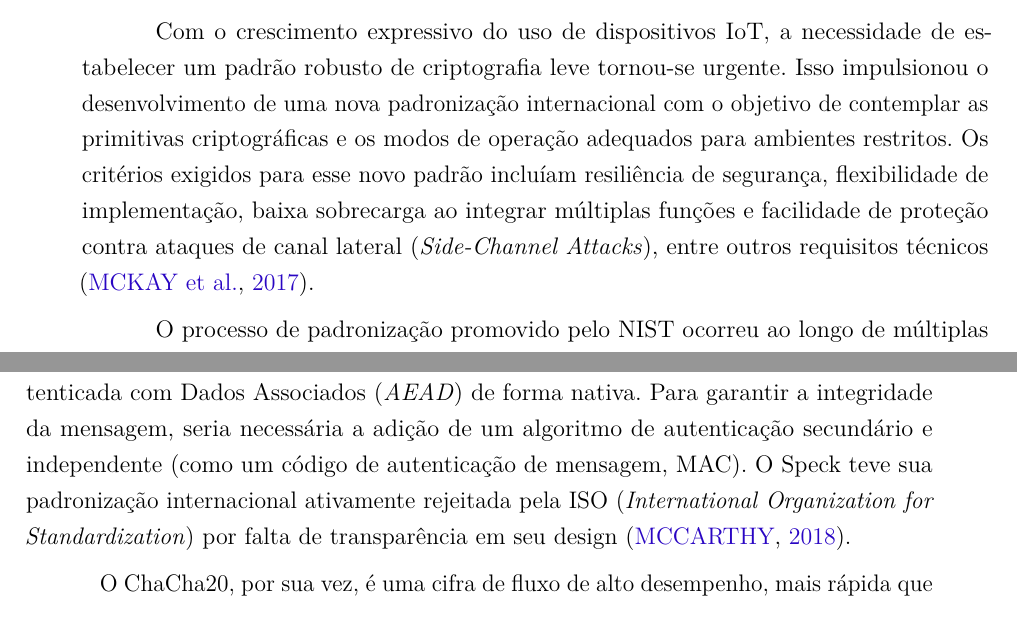
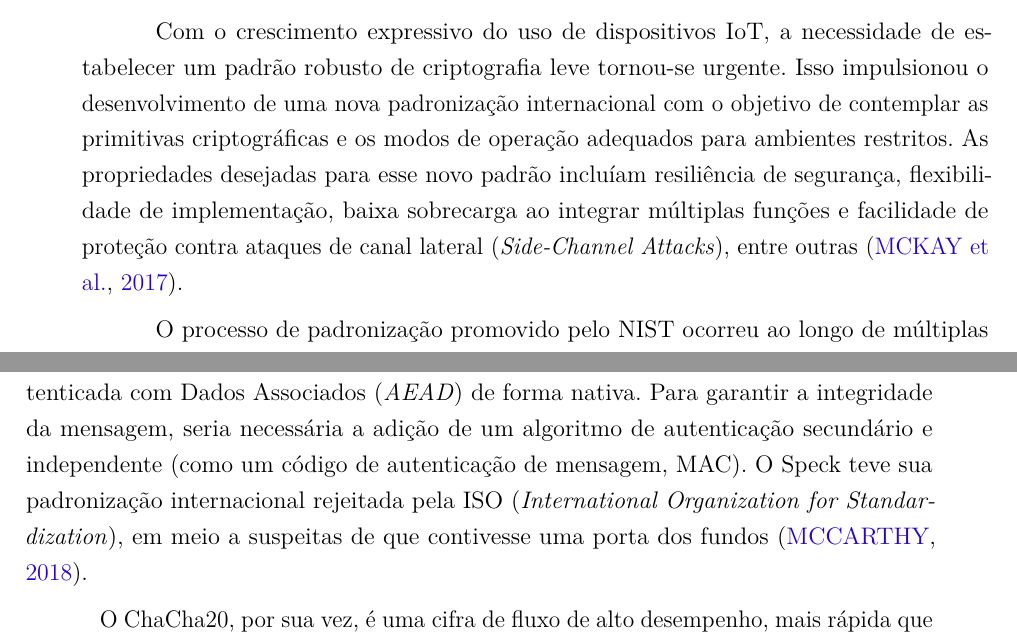
Before and after one commit to jvbarea/monografia-tcc, a LaTeX thesis (main.tex, which reads felipe/cap2-criptografia-leve.tex): two parts of pages 43 and 46 of 119, joined at a grey line, cut so that both start at the same text. Compiled offline with pdfLaTeX.

Commit message:
Segurança, Cap. 2: fonte das figuras do Ascon e citações ajustadas ao que as fontes dizem

```diff
--- a/felipe/cap2-criptografia-leve.tex
+++ b/felipe/cap2-criptografia-leve.tex
@@ -3,7 +3,7 @@ Em dispositivos IoT, onde o baixo consumo de energia é um requisito essencial p
 
 O Instituto Nacional de Padrões e Tecnologia dos Estados Unidos (NIST), responsável pela padronização do \textit{Advanced Encryption Standard} (AES), conduziu também a padronização da criptografia leve (\textit{Lightweight Cryptography}) \cite{chen2022cornerstone}.
 
-Com o crescimento expressivo do uso de dispositivos IoT, a necessidade de estabelecer um padrão robusto de criptografia leve tornou-se urgente. Isso impulsionou o desenvolvimento de uma nova padronização internacional com o objetivo de contemplar as primitivas criptográficas e os modos de operação adequados para ambientes restritos. Os critérios exigidos para esse novo padrão incluíam resiliência de segurança, flexibilidade de implementação, baixa sobrecarga ao integrar múltiplas funções e facilidade de proteção contra ataques de canal lateral (\textit{Side-Channel Attacks}), entre outros requisitos técnicos \cite{nistir8114}.
+Com o crescimento expressivo do uso de dispositivos IoT, a necessidade de estabelecer um padrão robusto de criptografia leve tornou-se urgente. Isso impulsionou o desenvolvimento de uma nova padronização internacional com o objetivo de contemplar as primitivas criptográficas e os modos de operação adequados para ambientes restritos. As propriedades desejadas para esse novo padrão incluíam resiliência de segurança, flexibilidade de implementação, baixa sobrecarga ao integrar múltiplas funções e facilidade de proteção contra ataques de canal lateral (\textit{Side-Channel Attacks}), entre outras \cite{nistir8114}.
 
 O processo de padronização promovido pelo NIST ocorreu ao longo de múltiplas fases de testes e escrutínio público. Inicialmente, 57 algoritmos foram submetidos para consideração. Desses, 32 avançaram para a segunda rodada e, após rigorosas avaliações de desempenho e segurança, apenas 10 chegaram à fase final. A culminação desse extenso projeto ocorreu, em 2023, com o anúncio da família Ascon como a grande vencedora \cite{nistir8454}.
 
@@ -64,7 +64,7 @@ O processo de decifragem (Figura~\ref{fig:fluxo_ascon_decript}) tem a mesma inic
 \label{subsec:comparativo_algoritmos}
 Durante a pesquisa inicial sobre criptografia leve, outros algoritmos foram avaliados, mas nenhum se mostrou tão adequado às necessidades do projeto quanto o padrão Ascon. Entre as principais alternativas analisadas, destacam-se o Speck \cite{beaulieu2013speck} e o ChaCha20 \cite{bernstein2008chacha}.
 
-O Speck é uma cifra de bloco pura e bastante leve. No entanto, ele possui uma limitação estrutural importante para redes modernas, pois não oferece Criptografia Autenticada com Dados Associados (\textit{AEAD}) de forma nativa. Para garantir a integridade da mensagem, seria necessária a adição de um algoritmo de autenticação secundário e independente (como um código de autenticação de mensagem, MAC). O Speck teve sua padronização internacional ativamente rejeitada pela ISO (\textit{International Organization for Standardization}) por falta de transparência em seu design \cite{register2018nsa}.
+O Speck é uma cifra de bloco pura e bastante leve. No entanto, ele possui uma limitação estrutural importante para redes modernas, pois não oferece Criptografia Autenticada com Dados Associados (\textit{AEAD}) de forma nativa. Para garantir a integridade da mensagem, seria necessária a adição de um algoritmo de autenticação secundário e independente (como um código de autenticação de mensagem, MAC). O Speck teve sua padronização internacional rejeitada pela ISO (\textit{International Organization for Standardization}), em meio a suspeitas de que contivesse uma porta dos fundos \cite{register2018nsa}.
 
 O ChaCha20, por sua vez, é uma cifra de fluxo de alto desempenho, mais rápida que o AES em plataformas onde não há aceleração de \textit{hardware} disponível \cite{nir2018rfc8439}. Combinado ao autenticador Poly1305, forma o ChaCha20-Poly1305, um AEAD especificado para os protocolos da \textit{Internet Engineering Task Force} \cite{nir2018rfc8439}. Ele não entrou na comparação porque as placas deste trabalho dispõem de acelerador de AES, de modo que o padrão a ser superado nelas é o AES, e porque o algoritmo não faz parte da padronização de criptografia leve do NIST \cite{nistir8454}.
 
```
Also changed, not shown: felipe/cap2-criptografia-leve.tex (4 more changed lines).
